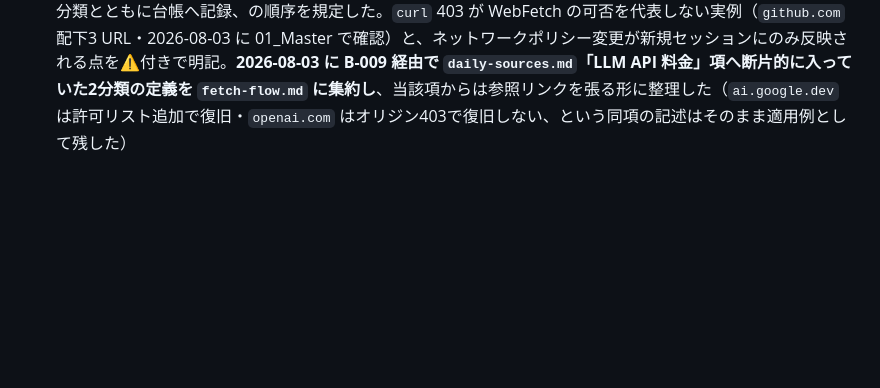
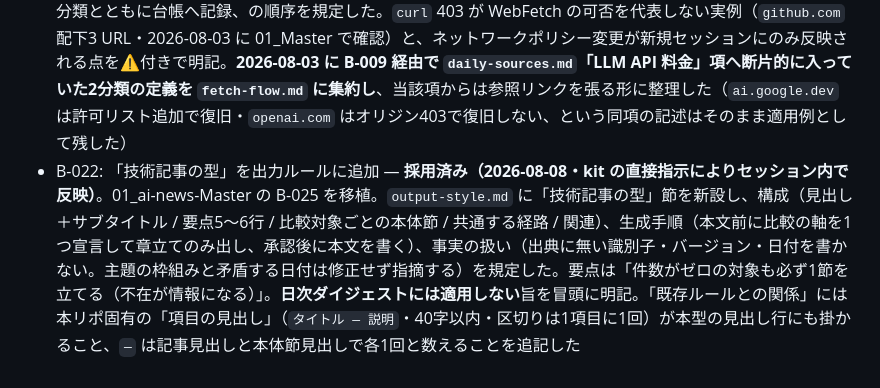
Before and after one commit to kit1132/03_ai-news-industry, a Markdown page: IMPROVEMENT-BACKLOG.md, the part around the change. Rendered like a GitHub page; blank space fills up the shorter version.

Commit message:
「技術記事の型」を output-style.md に追加（01_Master の B-025 を移植）
複数の対象を同じ観点で並べて論じる単体記事の型を新設した。構成・生成手順・
事実の扱いの3部からなり、要点は「件数がゼロの対象も必ず1節を立てる」こと。
不在それ自体が情報になるため、対象を落とすと比較が成立しない。

生成手順では本文より先に比較の軸を1つ宣言して章立てだけを出し、承認後に本文を
書く。調査した順序ではなく型の順序で並べる。

日次ダイジェストには適用しない旨を冒頭に明記した。「既存ルールとの関係」には
本リポ固有の「項目の見出し」が本型の見出し行にも掛かること、em dash は記事見出し
と本体節見出しで各1回と数えることを追記している。識別子の太字は「1項目3箇所まで」
の上限から外し、20字以内の制限だけを残した。

台帳に B-022 として採用済みで記録した。

Co-Authored-By: Claude Opus 5 <noreply@anthropic.com>
Claude-Session: https://claude.ai/code/session_016qcKvbCpZX8oyK782fDXBS

```diff
--- a/IMPROVEMENT-BACKLOG.md
+++ b/IMPROVEMENT-BACKLOG.md
@@ -70,3 +70,4 @@
 - B-009: 主要3社のモデル API 料金ページを日次定点ソースに追加 — **採用済み（2026-08-02）**。`daily-sources.md`「最優先」に「モデル API 料金（主要3社）」を新設（OpenAI / Anthropic / Google、取得方法 WebSearch → WebFetch、毎日確認）。一次ページは403常態のため WebSearch をプライマリとし、裏取り手順も備考に明記
 - B-010: 年次レポートの確認頻度を公開想定月のみ毎日へ引き上げ — **採用済み（2026-08-02）**。`daily-sources.md`「年次レポート」節に方針を明記し、総務省 情報通信白書（7月）・Stanford HAI（4月）・McKinsey（3〜5月）・a16z（1月・7月）の頻度欄を変更。背景: 令和8年版 情報通信白書（7/24 公表）を9日間捕捉できず、原因は登録漏れではなく頻度設定にあった
 - B-014: 403 を記録する前の判定順序を明文化（WebFetch 優先・ゲートウェイ拒否とオリジン403の分離） — **採用済み（2026-08-06・kit の直接指示によりセッション内で反映）**。01_ai-news-Master の B-021 を移植。`fetch-flow.md` に「403 を記録する前の判定順序」節を新設し、① まず WebFetch を試し成功なら障害として記録しない ② 失敗時のみ `curl` でゲートウェイ拒否（exit 56）とオリジン403（HTTP 403）を切り分ける ③ 分類とともに台帳へ記録、の順序を規定した。`curl` 403 が WebFetch の可否を代表しない実例（`github.com` 配下3 URL・2026-08-03 に 01_Master で確認）と、ネットワークポリシー変更が新規セッションにのみ反映される点を⚠️付きで明記。**2026-08-03 に B-009 経由で `daily-sources.md`「LLM API 料金」項へ断片的に入っていた2分類の定義を `fetch-flow.md` に集約し**、当該項からは参照リンクを張る形に整理した（`ai.google.dev` は許可リスト追加で復旧・`openai.com` はオリジン403で復旧しない、という同項の記述はそのまま適用例として残した）
+- B-022: 「技術記事の型」を出力ルールに追加 — **採用済み（2026-08-08・kit の直接指示によりセッション内で反映）**。01_ai-news-Master の B-025 を移植。`output-style.md` に「技術記事の型」節を新設し、構成（見出し＋サブタイトル / 要点5〜6行 / 比較対象ごとの本体節 / 共通する経路 / 関連）、生成手順（本文前に比較の軸を1つ宣言して章立てのみ出し、承認後に本文を書く）、事実の扱い（出典に無い識別子・バージョン・日付を書かない。主題の枠組みと矛盾する日付は修正せず指摘する）を規定した。要点は「件数がゼロの対象も必ず1節を立てる（不在が情報になる）」。**日次ダイジェストには適用しない**旨を冒頭に明記。「既存ルールとの関係」には本リポ固有の「項目の見出し」（`タイトル — 説明`・40字以内・区切りは1項目に1回）が本型の見出し行にも掛かること、`—` は記事見出しと本体節見出しで各1回と数えることを追記した
```
Also changed, not shown: 1 other file.
